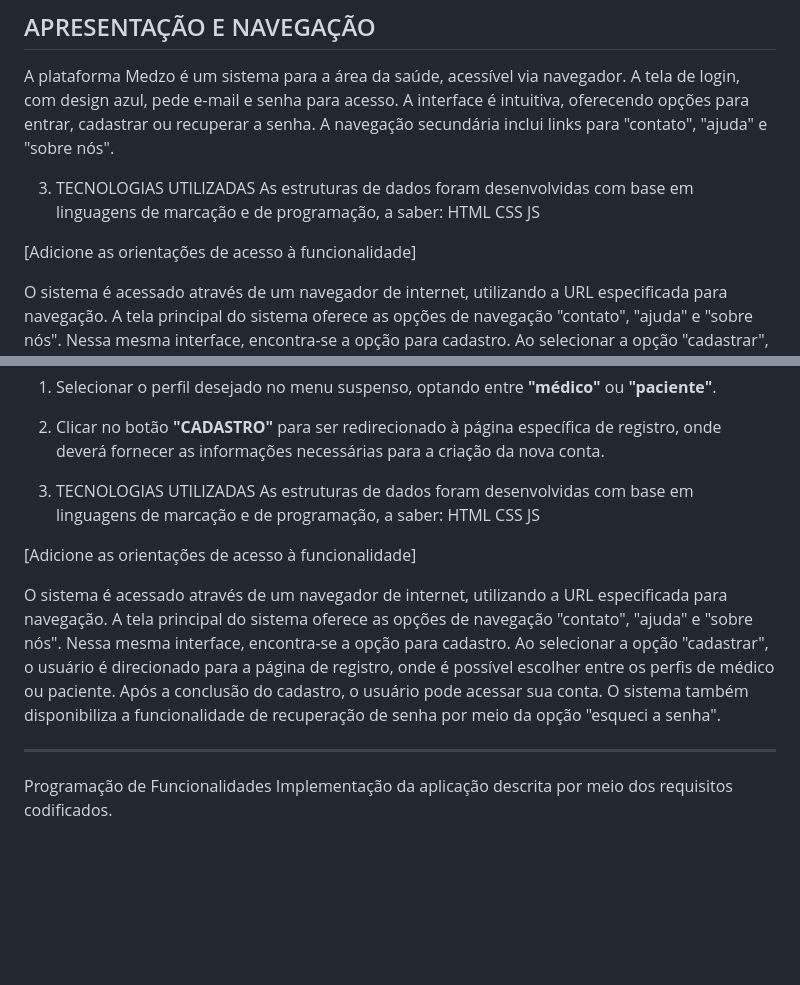
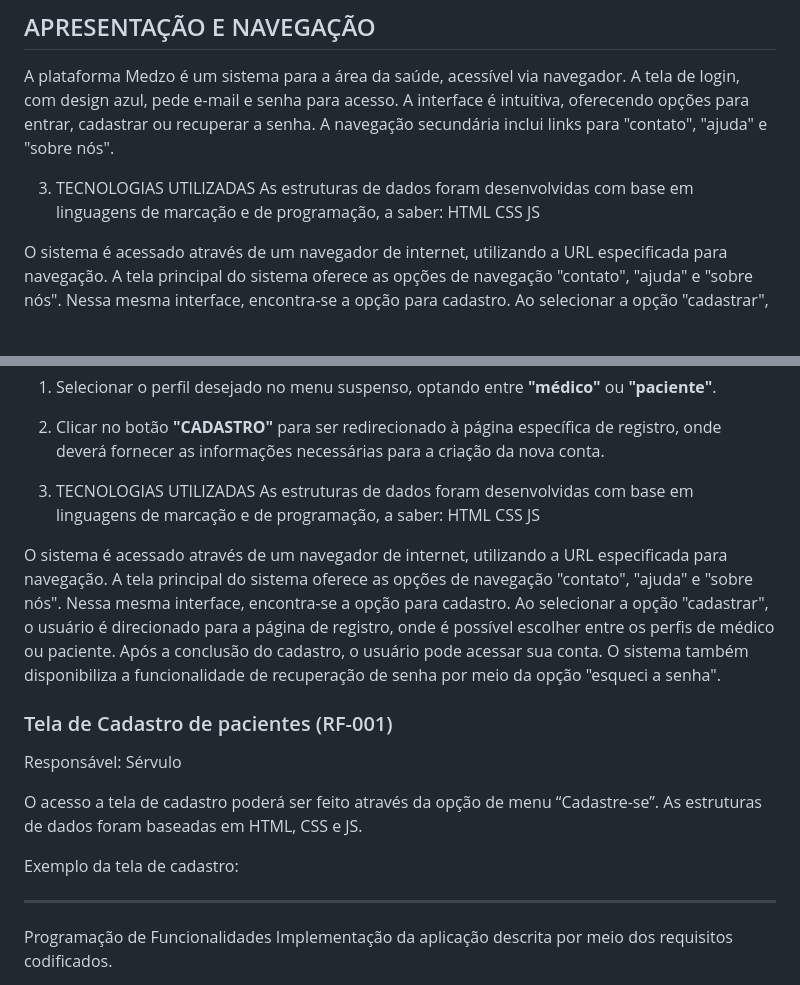
Before and after one commit to Andryws121/Trabalho-Faculdade-Sistema-De-Cl-nica-M-dica, a Markdown page: documentos/06-Programação de Funcionalidades.md, 2 parts joined by grey strips. GitHub-like rendering; blank space fills up the shorter version.

```diff
--- a/documentos/06-Programação de Funcionalidades.md
+++ b/documentos/06-Programação de Funcionalidades.md
@@ -25,7 +25,6 @@ HTML
 CSS
 JS
 
-[Adicione as orientações de acesso à funcionalidade]
 
 O sistema é acessado através de um navegador de internet, utilizando a URL especificada para navegação.
 A tela principal do sistema oferece as opções de navegação "contato", "ajuda" e "sobre nós".
@@ -67,13 +66,19 @@ HTML
 CSS
 JS
 
-[Adicione as orientações de acesso à funcionalidade]
 
 O sistema é acessado através de um navegador de internet, utilizando a URL especificada para navegação.
 A tela principal do sistema oferece as opções de navegação "contato", "ajuda" e "sobre nós".
 Nessa mesma interface, encontra-se a opção para cadastro. Ao selecionar a opção "cadastrar", o usuário é direcionado para a página de registro, onde é possível escolher entre os perfis de médico ou paciente.
 Após a conclusão do cadastro, o usuário pode acessar sua conta. O sistema também disponibiliza a funcionalidade de recuperação de senha por meio da opção "esqueci a senha".
 
+### Tela de Cadastro de pacientes (RF-001)
+
+Responsável: Sérvulo
+
+O acesso a tela de cadastro poderá ser feito através da opção de menu “Cadastre-se”. As estruturas de dados foram baseadas em HTML, CSS e JS.
+
+Exemplo da tela de cadastro:
 
 
 _______________________________________________________________________________________
```
